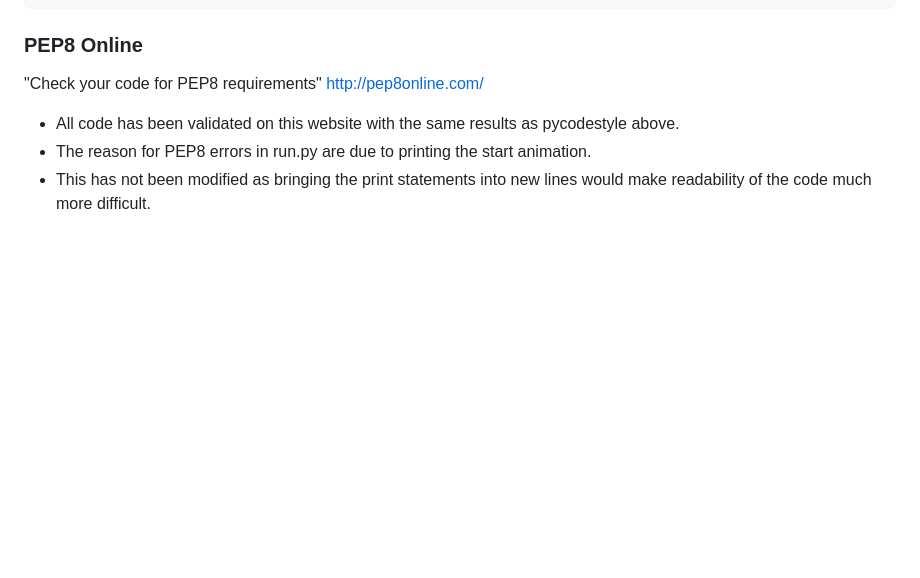
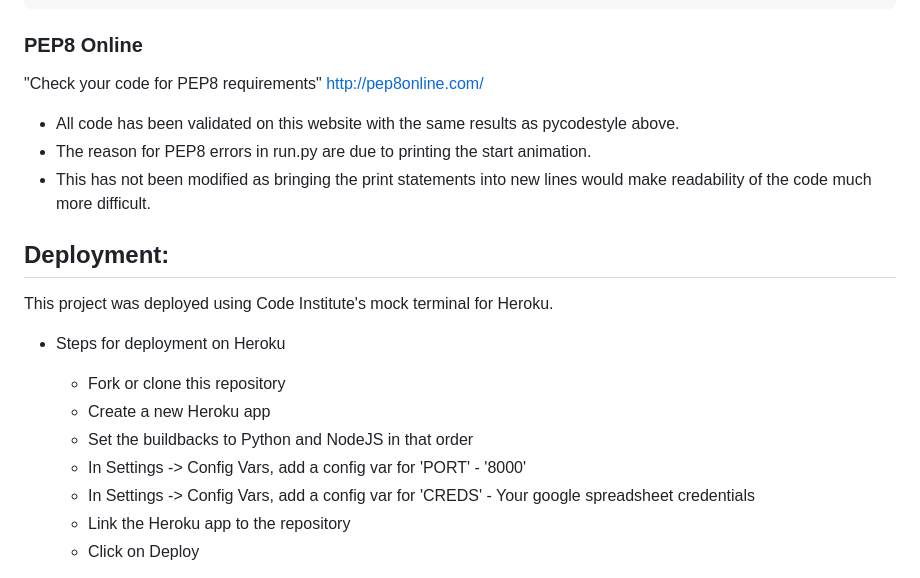
Before and after one commit to Elvira-94/readme-generator, a Markdown page: README.md, the part around the change printed below. Rendered like a GitHub page; blank space fills up the shorter version.

```diff
--- a/README.md
+++ b/README.md
@@ -253,3 +253,17 @@ http://pep8online.com/
 * All code has been validated on this website with the same results as pycodestyle above.
 * The reason for PEP8 errors in run.py are due to printing the start animation.
 * This has not been modified as bringing the print statements into new lines would make readability of the code much more difficult.
+
+## Deployment:
+
+This project was deployed using Code Institute's mock terminal for Heroku.
+
+ * Steps for deployment on Heroku
+   * Fork or clone this repository
+   * Create a new Heroku app
+   * Set the buildbacks to Python and NodeJS in that order
+   * In Settings -> Config Vars, add a config var for 'PORT' - '8000'
+   * In Settings -> Config Vars, add a config var for 'CREDS' - Your google spreadsheet credentials
+   * Link the Heroku app to the repository
+   * Click on Deploy
+
```
Also changed, not shown: other parts of README.md (+35 -0 lines), static/images/Goodbye.png (added).
